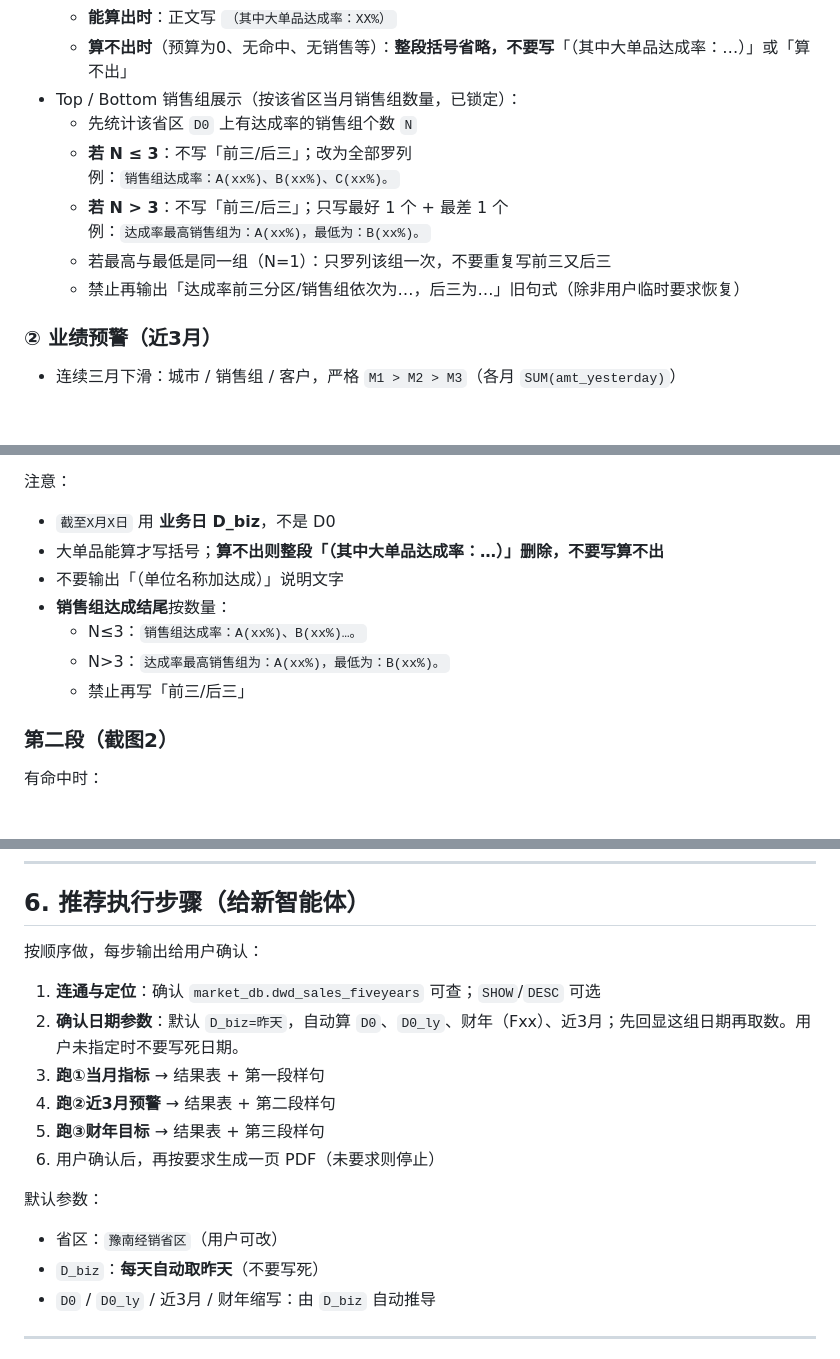
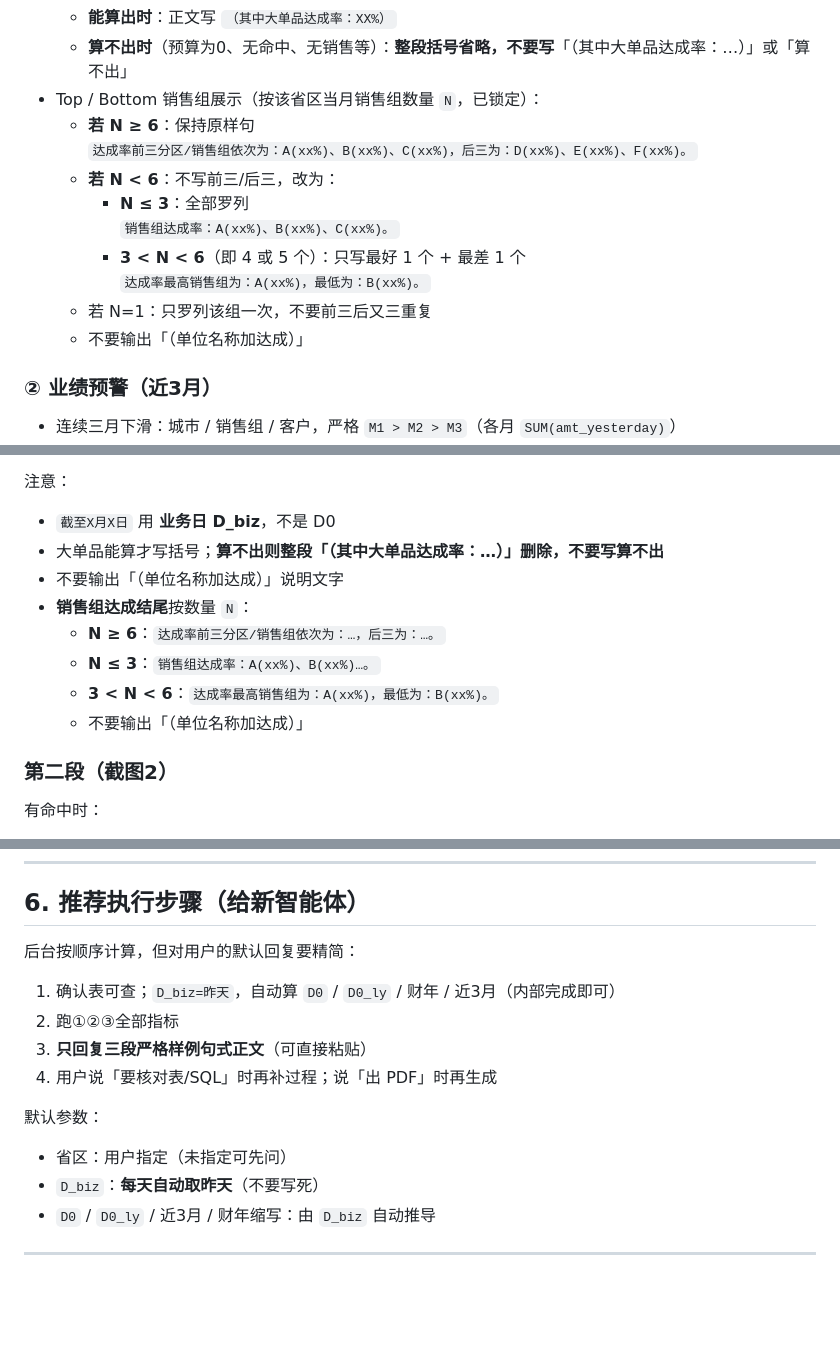
Before and after one commit to wzz-01/cursor-test, a Markdown page: docs/sales-daily-brief/05_new_agent_brief.md, 3 parts joined by grey strips. Rendered like a GitHub page; blank space fills up the shorter version.

Commit message:
Default agent replies to three conclusion paragraphs only
Stop requiring date echo and summary tables unless the user
explicitly asks for verification details.

Co-authored-by: wzz-01 <wzz-01@users.noreply.github.com>

```diff
--- a/docs/sales-daily-brief/05_new_agent_brief.md
+++ b/docs/sales-daily-brief/05_new_agent_brief.md
@@ -135,14 +137,16 @@
   - 达成率 = 实际 / 预算
   - **能算出时**：正文写 `（其中大单品达成率：XX%）`
   - **算不出时**（预算为0、无命中、无销售等）：**整段括号省略，不要写**「（其中大单品达成率：…）」或「算不出」
-- Top / Bottom 销售组展示（按该省区当月销售组数量，已锁定）：
-  - 先统计该省区 `D0` 上有达成率的销售组个数 `N`
-  - **若 N ≤ 3**：不写「前三/后三」；改为全部罗列
-    例：`销售组达成率：A(xx%)、B(xx%)、C(xx%)。`
-  - **若 N > 3**：不写「前三/后三」；只写最好 1 个 + 最差 1 个
-    例：`达成率最高销售组为：A(xx%)，最低为：B(xx%)。`
-  - 若最高与最低是同一组（N=1）：只罗列该组一次，不要重复写前三又后三
-  - 禁止再输出「达成率前三分区/销售组依次为…，后三为…」旧句式（除非用户临时要求恢复）
+- Top / Bottom 销售组展示（按该省区当月销售组数量 `N`，已锁定）：
+  - **若 N ≥ 6**：保持原样句
+    `达成率前三分区/销售组依次为：A(xx%)、B(xx%)、C(xx%)，后三为：D(xx%)、E(xx%)、F(xx%)。`
+  - **若 N < 6**：不写前三/后三，改为：
+    - **N ≤ 3**：全部罗列
+      `销售组达成率：A(xx%)、B(xx%)、C(xx%)。`
+    - **3 < N < 6**（即 4 或 5 个）：只写最好 1 个 + 最差 1 个
+      `达成率最高销售组为：A(xx%)，最低为：B(xx%)。`
+  - 若 N=1：只罗列该组一次，不要前三后又三重复
+  - 不要输出「（单位名称加达成）」
 
 ### ② 业绩预警（近3月）
 
@@ -208,10 +212,11 @@
 - `截至X月X日` 用 **业务日 D_biz**，不是 D0
 - 大单品能算才写括号；**算不出则整段「（其中大单品达成率：…）」删除，不要写算不出**
 - 不要输出「（单位名称加达成）」说明文字
-- **销售组达成结尾**按数量：
-  - N≤3：`销售组达成率：A(xx%)、B(xx%)…。`
-  - N>3：`达成率最高销售组为：A(xx%)，最低为：B(xx%)。`
-  - 禁止再写「前三/后三」
+- **销售组达成结尾**按数量 `N`：
+  - **N ≥ 6**：`达成率前三分区/销售组依次为：…，后三为：…。`
+  - **N ≤ 3**：`销售组达成率：A(xx%)、B(xx%)…。`
+  - **3 < N < 6**：`达成率最高销售组为：A(xx%)，最低为：B(xx%)。`
+  - 不要输出「（单位名称加达成）」
 
 ### 第二段（截图2）
 
@@ -256,18 +261,16 @@
 
 ## 6. 推荐执行步骤（给新智能体）
 
-按顺序做，每步输出给用户确认：
+后台按顺序计算，但对用户的默认回复要精简：
 
-1. **连通与定位**：确认 `market_db.dwd_sales_fiveyears` 可查；`SHOW`/`DESC` 可选
-2. **确认日期参数**：默认 `D_biz=昨天`，自动算 `D0`、`D0_ly`、财年（Fxx）、近3月；先回显这组日期再取数。用户未指定时不要写死日期。
-3. **跑①当月指标** → 结果表 + 第一段样句
-4. **跑②近3月预警** → 结果表 + 第二段样句
-5. **跑③财年目标** → 结果表 + 第三段样句
-6. 用户确认后，再按要求生成一页 PDF（未要求则停止）
+1. 确认表可查；`D_biz=昨天`，自动算 `D0` / `D0_ly` / 财年 / 近3月（内部完成即可）
+2. 跑①②③全部指标
+3. **只回复三段严格样例句式正文**（可直接粘贴）
+4. 用户说「要核对表/SQL」时再补过程；说「出 PDF」时再生成
 
 默认参数：
 
-- 省区：`豫南经销省区`（用户可改）
+- 省区：用户指定（未指定可先问）
 - `D_biz`：**每天自动取昨天**（不要写死）
 - `D0` / `D0_ly` / 近3月 / 财年缩写：由 `D_biz` 自动推导
 
```
Also changed, not shown: other parts of docs/sales-daily-brief/05_new_agent_brief.md (+3 -1 lines).
